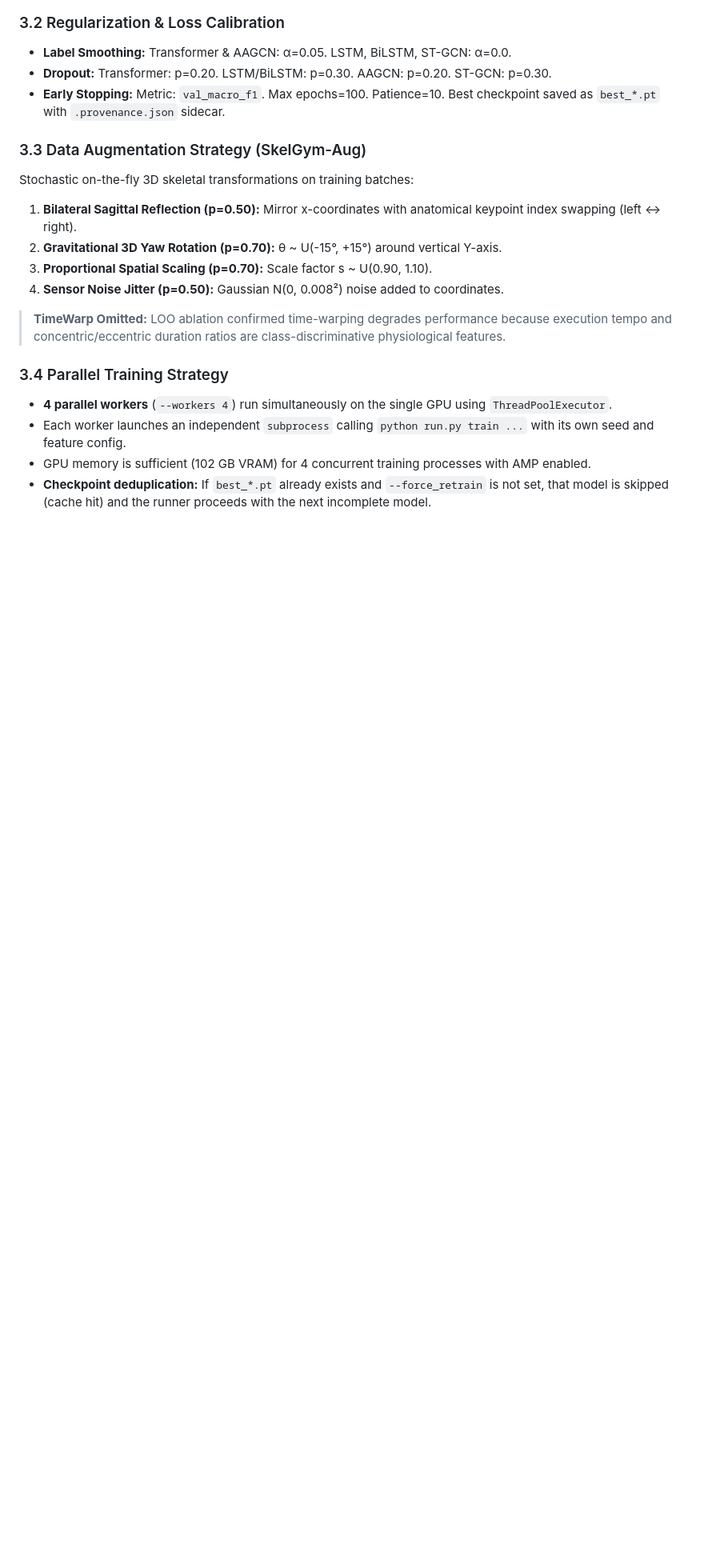
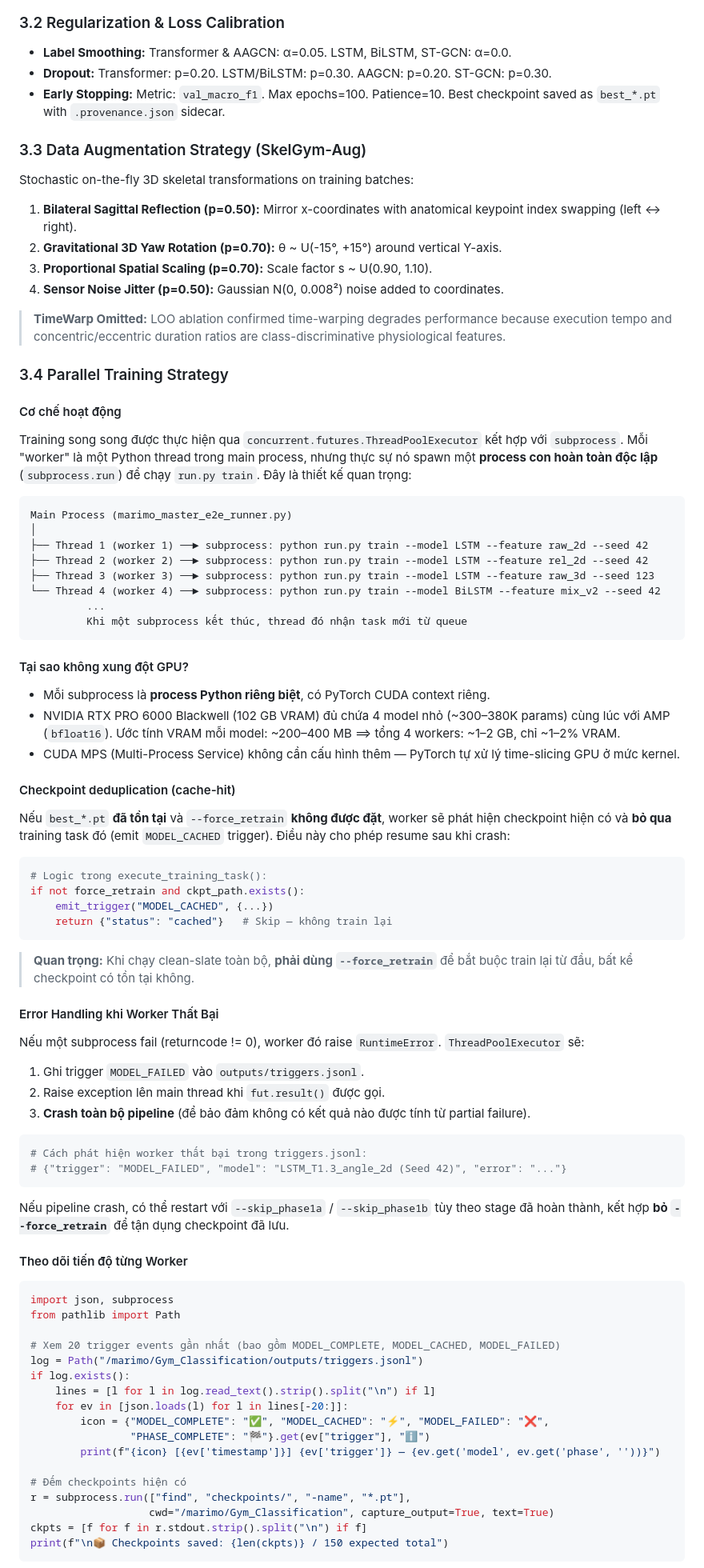
Before and after one commit to nxc1802/Gym_Classification, a Markdown page: docs/E2E_PIPELINE_AND_TRAINING_STRATEGY.md, the part around one of its changes. Shown at 80% size. GitHub-like rendering; blank space fills up the shorter version.

Commit message:
docs: expand Section 3.4 with detailed parallel training strategy
- ThreadPoolExecutor + subprocess architecture diagram
- GPU memory isolation explanation (PyTorch CUDA context per process)
- VRAM estimate (~1-2 GB for 4 workers = 1-2% of 102GB Blackwell)
- Checkpoint deduplication cache-hit logic
- Error handling when worker fails (RuntimeError propagation)
- Recovery strategy via --skip_phase1a/1b/1c without --force_retrain
- Worker monitoring code snippet (triggers.jsonl + checkpoint count)
- Execution order note (completion order is non-deterministic, OK)
- Worker count tuning table (1/2/4/6-8 workers)

````diff
--- a/docs/E2E_PIPELINE_AND_TRAINING_STRATEGY.md
+++ b/docs/E2E_PIPELINE_AND_TRAINING_STRATEGY.md
@@ -139,7 +139,73 @@ Stochastic on-the-fly 3D skeletal transformations on training batches:
 
 ### 3.4 Parallel Training Strategy
 
-- **4 parallel workers** (`--workers 4`) run simultaneously on the single GPU using `ThreadPoolExecutor`.
-- Each worker launches an independent `subprocess` calling `python run.py train ...` with its own seed and feature config.
-- GPU memory is sufficient (102 GB VRAM) for 4 concurrent training processes with AMP enabled.
-- **Checkpoint deduplication:** If `best_*.pt` already exists and `--force_retrain` is not set, that model is skipped (cache hit) and the runner proceeds with the next incomplete model.
+#### Cơ chế hoạt động
+
+Training song song được thực hiện qua `concurrent.futures.ThreadPoolExecutor` kết hợp với `subprocess`. Mỗi "worker" là một Python thread trong main process, nhưng thực sự nó spawn một **process con hoàn toàn độc lập** (`subprocess.run`) để chạy `run.py train`. Đây là thiết kế quan trọng:
+
+```
+Main Process (marimo_master_e2e_runner.py)
+│
+├── Thread 1 (worker 1) ──► subprocess: python run.py train --model LSTM --feature raw_2d --seed 42
+├── Thread 2 (worker 2) ──► subprocess: python run.py train --model LSTM --feature rel_2d --seed 42
+├── Thread 3 (worker 3) ──► subprocess: python run.py train --model LSTM --feature raw_3d --seed 123
+└── Thread 4 (worker 4) ──► subprocess: python run.py train --model BiLSTM --feature mix_v2 --seed 42
+         ...
+         Khi một subprocess kết thúc, thread đó nhận task mới từ queue
+```
+
+#### Tại sao không xung đột GPU?
+
+- Mỗi subprocess là **process Python riêng biệt**, có PyTorch CUDA context riêng.
+- NVIDIA RTX PRO 6000 Blackwell (102 GB VRAM) đủ chứa 4 model nhỏ (~300–380K params) cùng lúc với AMP (`bfloat16`). Ước tính VRAM mỗi model: ~200–400 MB ⟹ tổng 4 workers: ~1–2 GB, chỉ ~1–2% VRAM.
+- CUDA MPS (Multi-Process Service) không cần cấu hình thêm — PyTorch tự xử lý time-slicing GPU ở mức kernel.
+
+#### Checkpoint deduplication (cache-hit)
+
+Nếu `best_*.pt` **đã tồn tại** và `--force_retrain` **không được đặt**, worker sẽ phát hiện checkpoint hiện có và **bỏ qua** training task đó (emit `MODEL_CACHED` trigger). Điều này cho phép resume sau khi crash:
+
+```python
+# Logic trong execute_training_task():
+if not force_retrain and ckpt_path.exists():
+    emit_trigger("MODEL_CACHED", {...})
+    return {"status": "cached"}   # Skip — không train lại
+```
+
+> **Quan trọng:** Khi chạy clean-slate toàn bộ, **phải dùng `--force_retrain`** để bắt buộc train lại từ đầu, bất kể checkpoint có tồn tại không.
+
+#### Error Handling khi Worker Thất Bại
+
+Nếu một subprocess fail (returncode != 0), worker đó raise `RuntimeError`. `ThreadPoolExecutor` sẽ:
+1. Ghi trigger `MODEL_FAILED` vào `outputs/triggers.jsonl`.
+2. Raise exception lên main thread khi `fut.result()` được gọi.
+3. **Crash toàn bộ pipeline** (để bảo đảm không có kết quả nào được tính từ partial failure).
+
+```python
+# Cách phát hiện worker thất bại trong triggers.jsonl:
+# {"trigger": "MODEL_FAILED", "model": "LSTM_T1.3_angle_2d (Seed 42)", "error": "..."}
+```
+
+Nếu pipeline crash, có thể restart với `--skip_phase1a` / `--skip_phase1b` tùy theo stage đã hoàn thành, kết hợp **bỏ `--force_retrain`** để tận dụng checkpoint đã lưu.
+
+#### Theo dõi tiến độ từng Worker
+
+```python
+import json, subprocess
+from pathlib import Path
+
+# Xem 20 trigger events gần nhất (bao gồm MODEL_COMPLETE, MODEL_CACHED, MODEL_FAILED)
+log = Path("/marimo/Gym_Classification/outputs/triggers.jsonl")
+if log.exists():
+    lines = [l for l in log.read_text().strip().split("\n") if l]
+    for ev in [json.loads(l) for l in lines[-20:]]:
+        icon = {"MODEL_COMPLETE": "✅", "MODEL_CACHED": "⚡", "MODEL_FAILED": "❌",
+                "PHASE_COMPLETE": "🏁"}.get(ev["trigger"], "ℹ️")
+        print(f"{icon} [{ev['timestamp']}] {ev['trigger']} — {ev.get('model', ev.get('phase', ''))}")
+
+# Đếm checkpoints hiện có
+r = subprocess.run(["find", "checkpoints/", "-name", "*.pt"],
+                   cwd="/marimo/Gym_Classification", capture_output=True, text=True)
+ckpts = [f for f in r.stdout.strip().split("\n") if f]
+print(f"\n📦 Checkpoints saved: {len(ckpts)} / 150 expected total")
+```
+
````
Also changed, not shown: other parts of docs/E2E_PIPELINE_AND_TRAINING_STRATEGY.md (+13 -0 lines).
